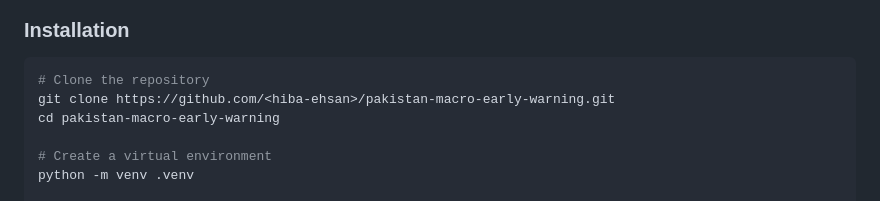
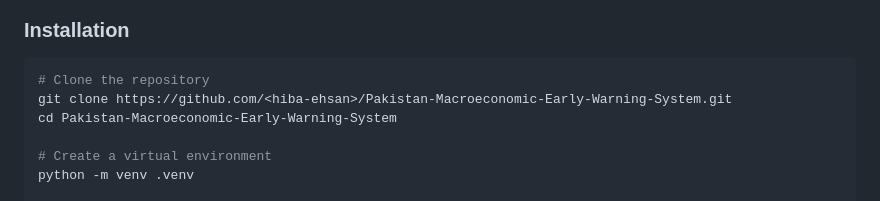
Before and after one commit to hiba-ehsan/Pakistan-Macroeconomic-Early-Warning-System, a Markdown page: README.md, the part around the change. Drawn GitHub-style.

````diff
--- a/README.md
+++ b/README.md
@@ -86,8 +86,8 @@ Multi-GARCH/
 
 ```bash
 # Clone the repository
-git clone https://github.com/<hiba-ehsan>/pakistan-macro-early-warning.git
-cd pakistan-macro-early-warning
+git clone https://github.com/<hiba-ehsan>/Pakistan-Macroeconomic-Early-Warning-System.git
+cd Pakistan-Macroeconomic-Early-Warning-System
 
 # Create a virtual environment
 python -m venv .venv
````
